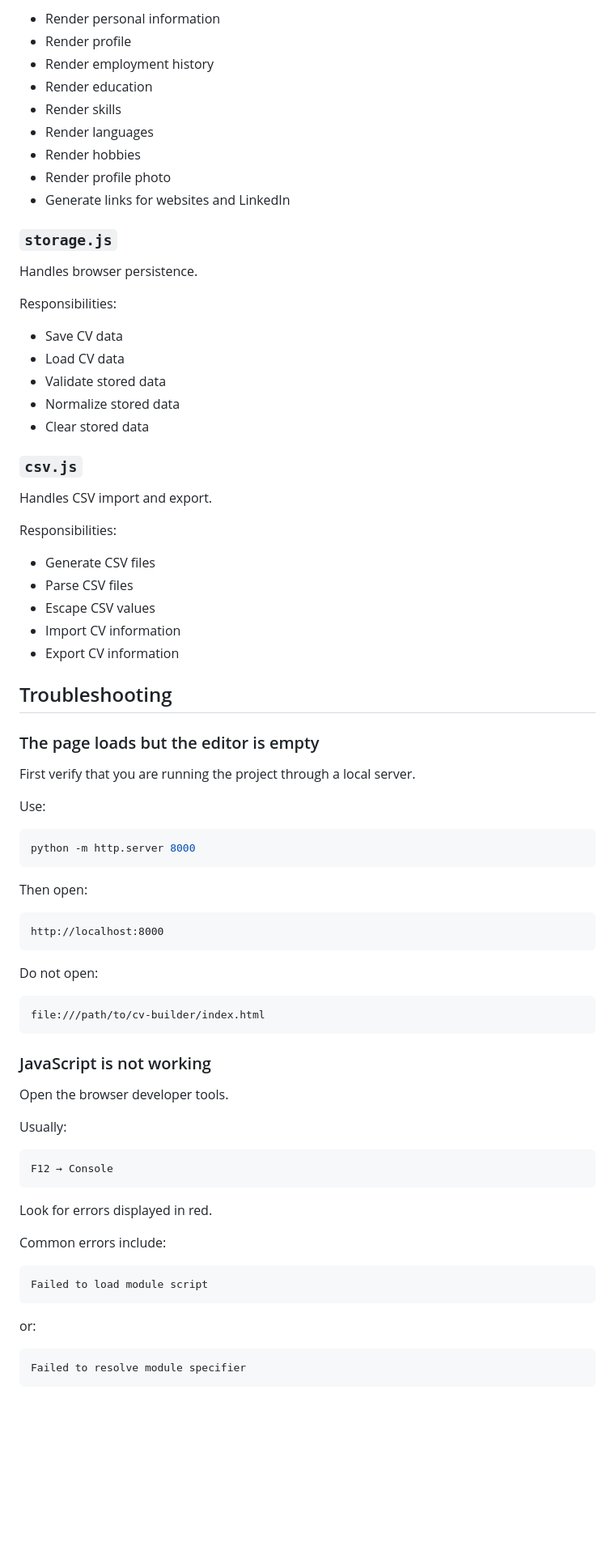
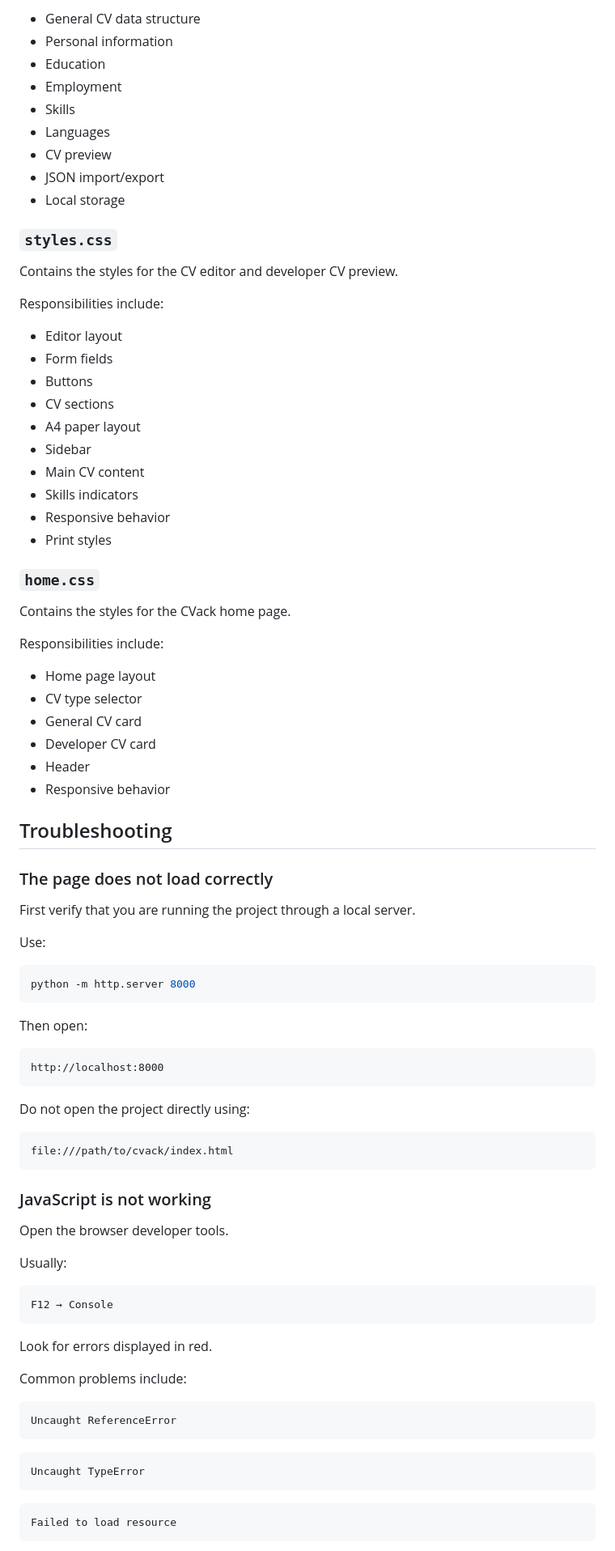
Before and after one commit to alrobe/cvack, a Markdown page: README.md, the part around one of its changes. Shown at 81% size. Rendered like a GitHub page; blank space fills up the shorter version.

Commit message:
Update readme with the new strucre of the project

````diff
--- a/README.md
+++ b/README.md
@@ -396,41 +531,47 @@ Responsibilities:
 
-* Render personal information
-* Render profile
-* Render employment history
-* Render education
-* Render skills
-* Render languages
-* Render hobbies
-* Render profile photo
-* Generate links for websites and LinkedIn
+* General CV data structure
+* Personal information
+* Education
+* Employment
+* Skills
+* Languages
+* CV preview
+* JSON import/export
+* Local storage
 
-### `storage.js`
+### `styles.css`
 
-Handles browser persistence.
+Contains the styles for the CV editor and developer CV preview.
 
-Responsibilities:
+Responsibilities include:
 
-* Save CV data
-* Load CV data
-* Validate stored data
-* Normalize stored data
-* Clear stored data
+* Editor layout
+* Form fields
+* Buttons
+* CV sections
+* A4 paper layout
+* Sidebar
+* Main CV content
+* Skills indicators
+* Responsive behavior
+* Print styles
 
-### `csv.js`
+### `home.css`
 
-Handles CSV import and export.
+Contains the styles for the CVack home page.
 
-Responsibilities:
+Responsibilities include:
 
-* Generate CSV files
-* Parse CSV files
-* Escape CSV values
-* Import CV information
-* Export CV information
+* Home page layout
+* CV type selector
+* General CV card
+* Developer CV card
+* Header
+* Responsive behavior
 
 ## Troubleshooting
 
-### The page loads but the editor is empty
+### The page does not load correctly
 
 First verify that you are running the project through a local server.
 
@@ -446,10 +587,10 @@ Then open:
 http://localhost:8000
 ```
 
-Do not open:
+Do not open the project directly using:
 
 ```text
-file:///path/to/cv-builder/index.html
+file:///path/to/cvack/index.html
 ```
 
 ### JavaScript is not working
@@ -464,15 +605,17 @@ F12 → Console
 
 Look for errors displayed in red.
 
-Common errors include:
+Common problems include:
 
 ```text
-Failed to load module script
+Uncaught ReferenceError
 ```
 
-or:
+```text
+Uncaught TypeError
+```
 
 ```text
-Failed to resolve module specifier
+Failed to load resource
 ```
 
````
Also changed, not shown: other parts of README.md (+328 -209 lines).
